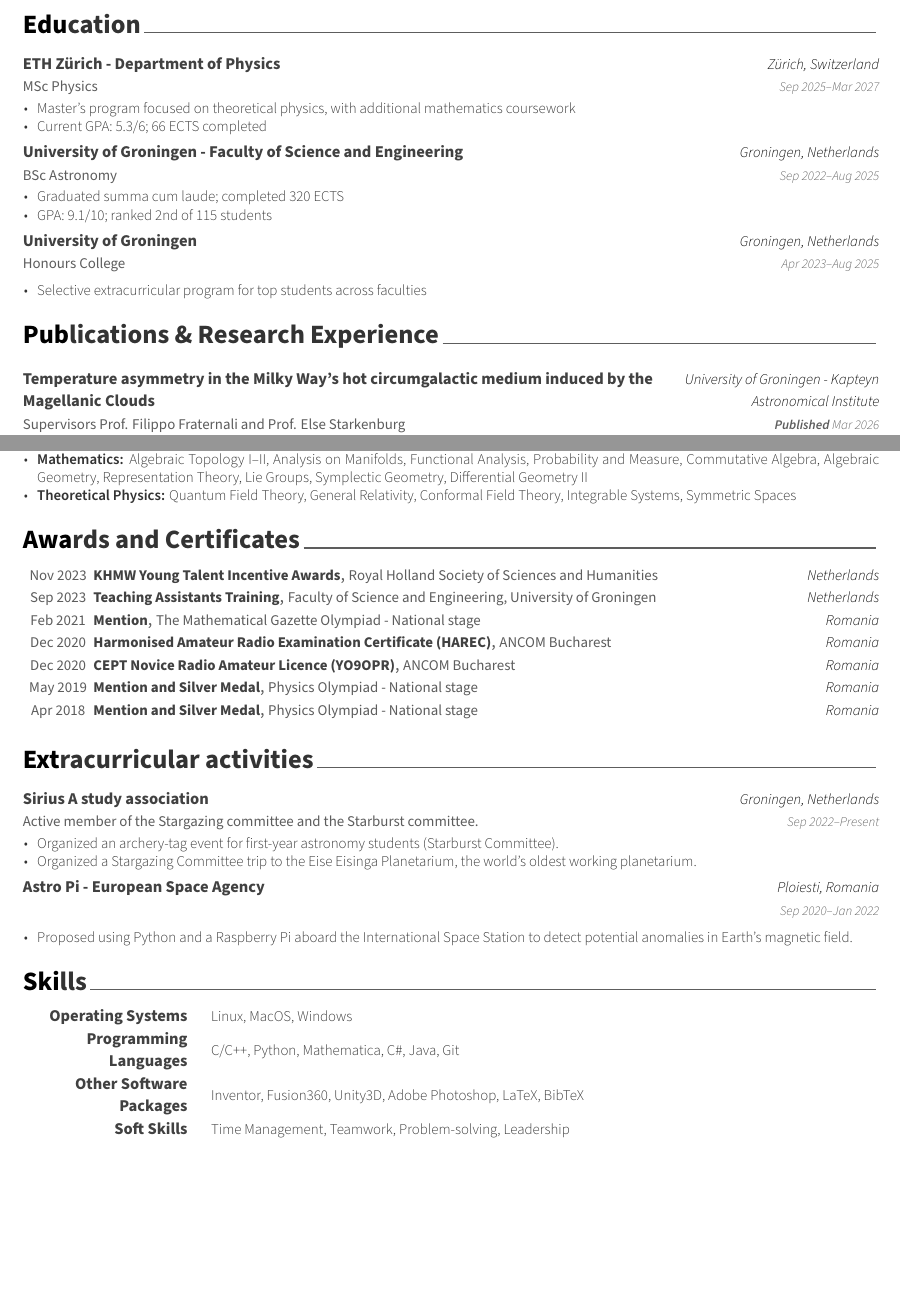
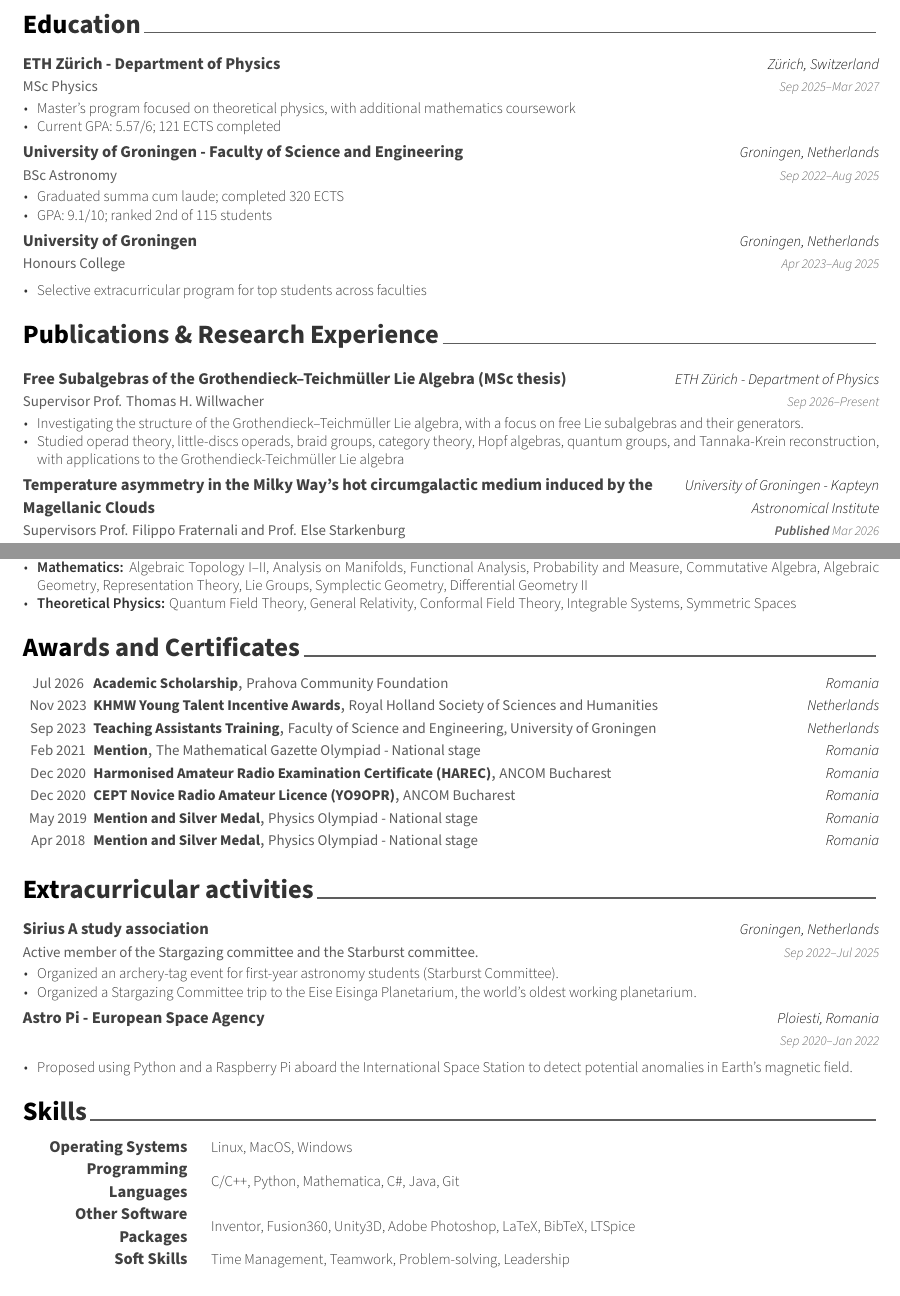
Before and after one commit to KaiduY/CV, a LaTeX document (main.tex, which reads cv/achievements.tex, cv/education.tex, cv/extracurricular.tex): two parts of pages 1 and 2 of 2 before the commit and two parts of pages 1 and 2 of 3 after it, joined at a grey line, cut so that both start at the same text, the shorter picture padded with empty space. Compiled offline with XeLaTeX.

Commit message:
Similar style (Oct 2026)

```diff
--- a/cv/achievements.tex
+++ b/cv/achievements.tex
@@ -11,6 +11,11 @@
 \begin{cvhonors}
 
   %---------------------------------------------------------
+  \cvhonor
+  {Academic Scholarship} % Award
+  {Prahova Community Foundation} % Event
+  {Romania} % Location
+  {Jul 2026} % Date(s)
   \cvhonor
   {KHMW Young Talent Incentive Awards} % Award
   {Royal Holland Society of Sciences and Humanities} % Event
--- a/cv/education.tex
+++ b/cv/education.tex
@@ -18,7 +18,7 @@
   {
     \begin{cvitems} % Description(s) bullet points
       \item {Master’s program focused on theoretical physics, with additional mathematics coursework}
-      \item {Current GPA: 5.3/6; 66 ECTS completed}
+      \item {Current GPA: 5.57/6; 121 ECTS completed}
     \end{cvitems}
   }
 
--- a/cv/extracurricular.tex
+++ b/cv/extracurricular.tex
@@ -14,7 +14,7 @@
   {Active member of the Stargazing committee and the Starburst committee.}
   {Sirius A study association} % Job title and Organisation
   {Groningen, Netherlands} % Location
-    {Sep 2022--Present} % Date(s)
+  {Sep 2022--Jul 2025} % Date(s)
   {
     \begin{cvitems} % Description(s) of tasks/responsibilities
       \item Organized an archery-tag event for first-year astronomy students (Starburst Committee).
--- a/cv/research.tex
+++ b/cv/research.tex
@@ -8,6 +8,19 @@
 %	CONTENT
 %-------------------------------------------------------------------------------
 \begin{cventries}
+
+  %---------------------------------------------------------
+  \cventry
+  {Supervisor Prof. Thomas H. Willwacher} % Organisation
+  {Free Subalgebras of the Grothendieck--Teichmüller Lie Algebra (MSc thesis)} % Job title
+  {ETH Zürich - Department of Physics} % Location
+  {Sep 2026--Present} % Date(s)
+  {
+    \begin{cvitems} % Description(s) of tasks/responsibilities
+      \item {Investigating the structure of the Grothendieck--Teichmüller Lie algebra, with a focus on free Lie subalgebras and their generators.}
+      \item {Studied operad theory, little-discs operads, braid groups, category theory, Hopf algebras, quantum groups, and Tannaka-Krein reconstruction, with applications to the Grothendieck-Teichmüller Lie algebra}
+    \end{cvitems}
+  }
 
   %---------------------------------------------------------
   %  \cventry
--- a/cv/skills.tex
+++ b/cv/skills.tex
@@ -20,7 +20,7 @@
 
   \cvskill
   {Other Software Packages} % Category
-{Inventor, Fusion360, Unity3D, Adobe Photoshop, LaTeX, BibTeX} % Skills
+  {Inventor, Fusion360, Unity3D, Adobe Photoshop, LaTeX, BibTeX, LTSpice} % Skills
 
   \cvskill
   {Soft Skills} % Category
```
Also changed, not shown: README.md, out/main.pdf (added), 1 other file. Lines whose indentation alone changed are shown as unchanged.
